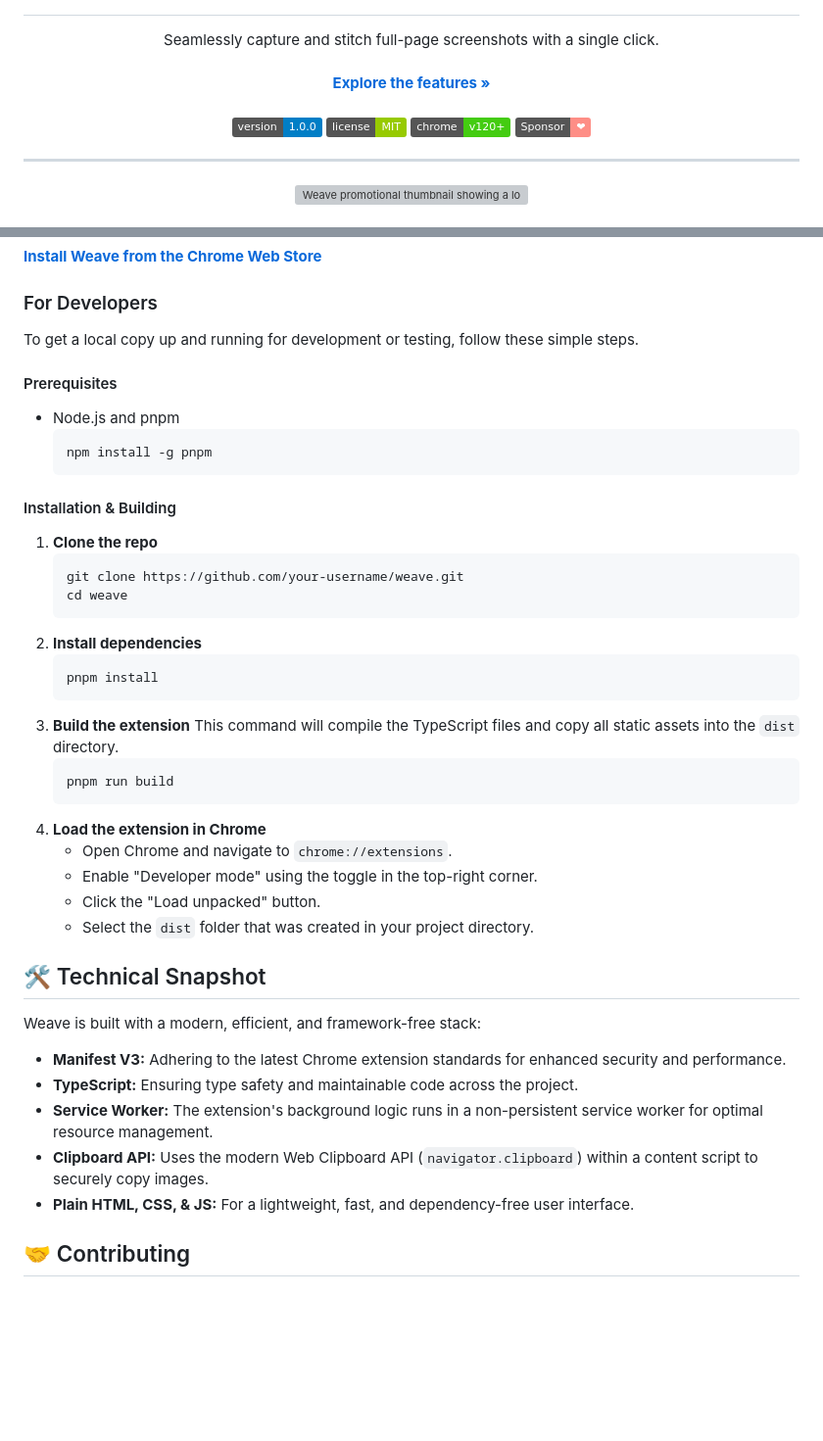
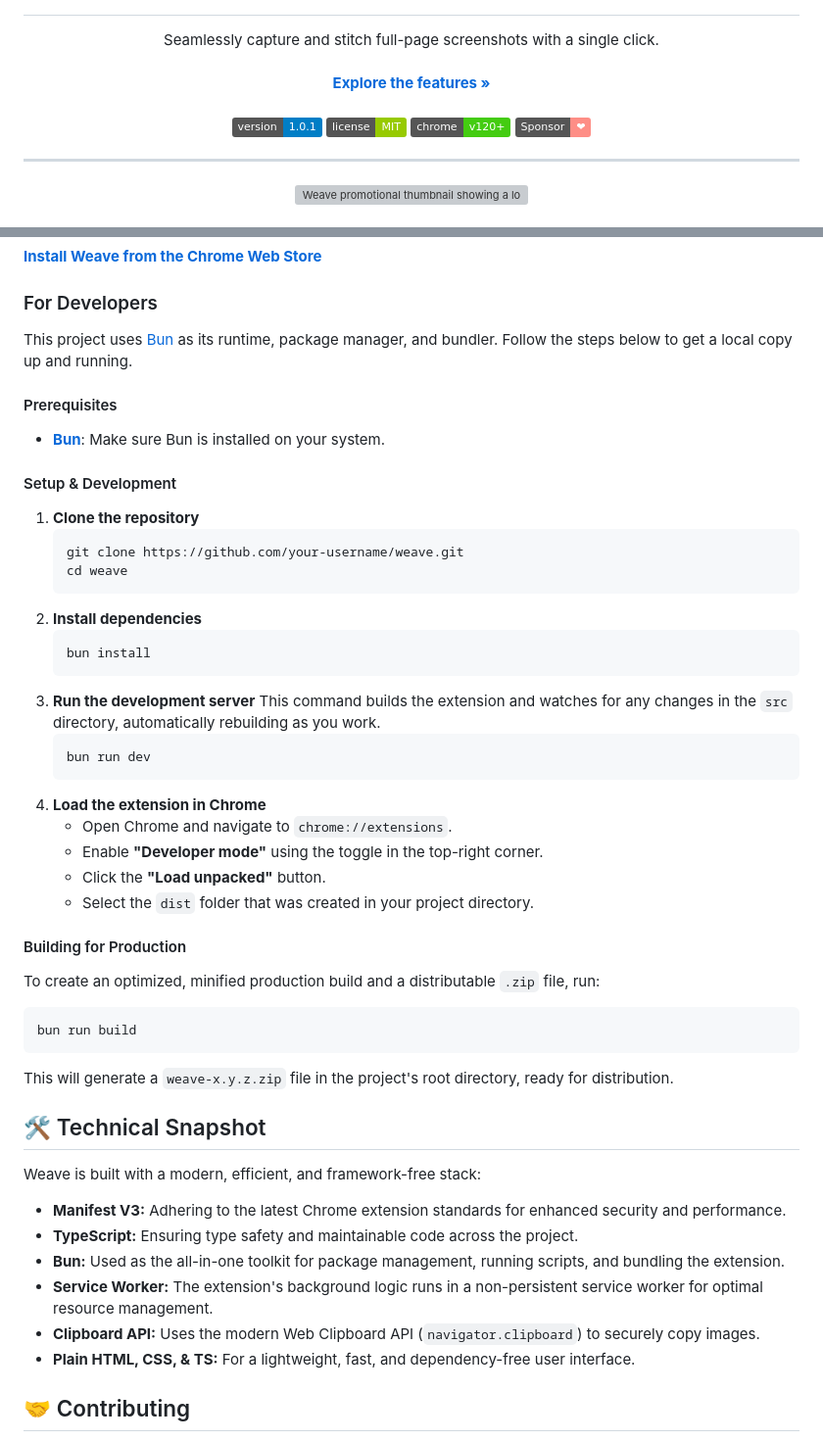
Before and after one commit to vamsi3/weave, a Markdown page: README.md, 2 parts joined by grey strips. Shown at 98% size. Rendered like a GitHub page; badges without logos; blank space fills up the shorter version; grey boxes are pictures that could not be loaded.

Commit message:
docs: Update README to use `bun` (#5)

````diff
--- a/README.md
+++ b/README.md
@@ -13,6 +13,6 @@
   <br />
   <br />
-  <img src="https://img.shields.io/badge/version-1.0.0-blue.svg" alt="Version">
+  <img src="https://img.shields.io/badge/version-1.0.1-blue.svg" alt="Version">
   <img src="https://img.shields.io/badge/license-MIT-green.svg" alt="License">
   <img src="https://img.shields.io/badge/chrome-v120%2B-brightgreen.svg" alt="Chrome Version">
   <a href="https://github.com/sponsors/vamsi3" target="_blank">
@@ -71,36 +71,41 @@ The easiest way to install Weave is through the Chrome Web Store.
 
 ### For Developers
 
-To get a local copy up and running for development or testing, follow these simple steps.
+This project uses [Bun](https://bun.sh/) as its runtime, package manager, and bundler. Follow the steps below to get a local copy up and running.
 
 #### Prerequisites
 
-*   Node.js and pnpm
-    ```sh
-    npm install -g pnpm
-    ```
+*   [**Bun**](https://bun.sh/docs/installation): Make sure Bun is installed on your system.
 
-#### Installation & Building
+#### Setup & Development
 
-1.  **Clone the repo**
+1.  **Clone the repository**
     ```sh
     git clone https://github.com/your-username/weave.git
     cd weave
     ```
 2.  **Install dependencies**
     ```sh
-    pnpm install
+    bun install
     ```
-3.  **Build the extension**
-    This command will compile the TypeScript files and copy all static assets into the `dist` directory.
+3.  **Run the development server**
+    This command builds the extension and watches for any changes in the `src` directory, automatically rebuilding as you work.
     ```sh
-    pnpm run build
+    bun run dev
     ```
 4.  **Load the extension in Chrome**
     *   Open Chrome and navigate to `chrome://extensions`.
-    *   Enable "Developer mode" using the toggle in the top-right corner.
-    *   Click the "Load unpacked" button.
+    *   Enable **"Developer mode"** using the toggle in the top-right corner.
+    *   Click the **"Load unpacked"** button.
     *   Select the `dist` folder that was created in your project directory.
+
+#### Building for Production
+
+To create an optimized, minified production build and a distributable `.zip` file, run:
+```sh
+bun run build
+```
+This will generate a `weave-x.y.z.zip` file in the project's root directory, ready for distribution.
 
 ## 🛠️ Technical Snapshot
 
@@ -108,9 +113,10 @@ Weave is built with a modern, efficient, and framework-free stack:
 
 *   **Manifest V3:** Adhering to the latest Chrome extension standards for enhanced security and performance.
 *   **TypeScript:** Ensuring type safety and maintainable code across the project.
+*   **Bun:** Used as the all-in-one toolkit for package management, running scripts, and bundling the extension.
 *   **Service Worker:** The extension's background logic runs in a non-persistent service worker for optimal resource management.
-*   **Clipboard API:** Uses the modern Web Clipboard API (`navigator.clipboard`) within a content script to securely copy images.
-*   **Plain HTML, CSS, & JS:** For a lightweight, fast, and dependency-free user interface.
+*   **Clipboard API:** Uses the modern Web Clipboard API (`navigator.clipboard`) to securely copy images.
+*   **Plain HTML, CSS, & TS:** For a lightweight, fast, and dependency-free user interface.
 
 ## 🤝 Contributing
 
````
Also changed, not shown: other parts of README.md (+1 -1 lines).
